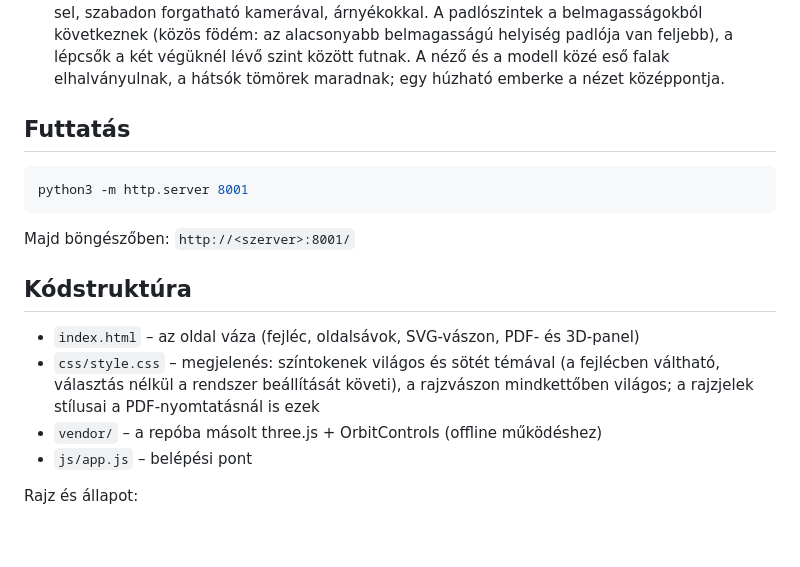
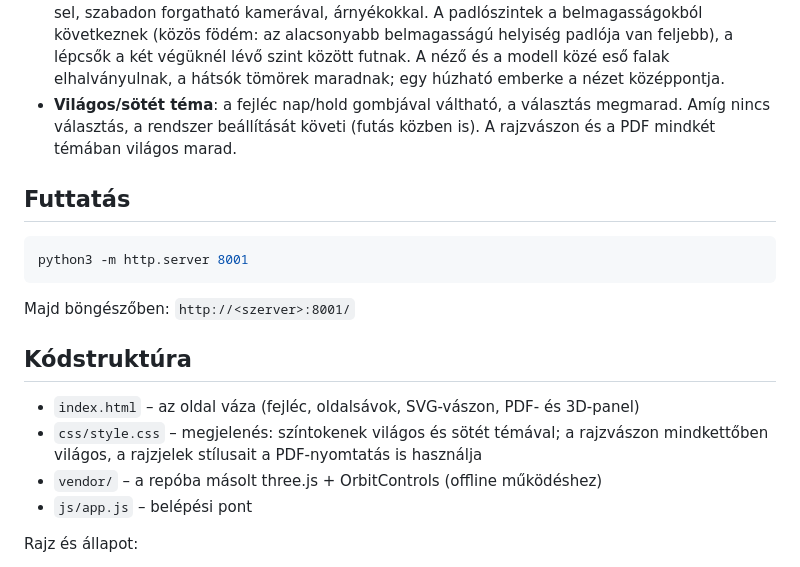
Before and after one commit to gdaniel1979/floorplan, a Markdown page: README.md, the part around the change. GitHub-like rendering; blank space fills up the shorter version.

Commit message:
README: világos/sötét téma kapcsoló a funkciók között
Co-Authored-By: Claude Opus 5.5 <noreply@anthropic.com>

```diff
--- a/README.md
+++ b/README.md
@@ -38,6 +38,9 @@ függőség van, az is a repóba másolva (`vendor/`): a three.js a 3D nézethez
   padlója van feljebb), a lépcsők a két végüknél lévő szint között futnak. A néző és
   a modell közé eső falak elhalványulnak, a hátsók tömörek maradnak; egy húzható
   emberke a nézet középpontja.
+- **Világos/sötét téma**: a fejléc nap/hold gombjával váltható, a választás
+  megmarad. Amíg nincs választás, a rendszer beállítását követi (futás közben is).
+  A rajzvászon és a PDF mindkét témában világos marad.
 
 ## Futtatás
 
@@ -50,9 +53,8 @@ Majd böngészőben: `http://<szerver>:8001/`
 ## Kódstruktúra
 
 - `index.html` – az oldal váza (fejléc, oldalsávok, SVG-vászon, PDF- és 3D-panel)
-- `css/style.css` – megjelenés: színtokenek világos és sötét témával (a fejlécben
-  váltható, választás nélkül a rendszer beállítását követi), a rajzvászon mindkettőben világos; a rajzjelek stílusai a
-  PDF-nyomtatásnál is ezek
+- `css/style.css` – megjelenés: színtokenek világos és sötét témával; a rajzvászon
+  mindkettőben világos, a rajzjelek stílusait a PDF-nyomtatás is használja
 - `vendor/` – a repóba másolt three.js + OrbitControls (offline működéshez)
 - `js/app.js` – belépési pont
 
```
